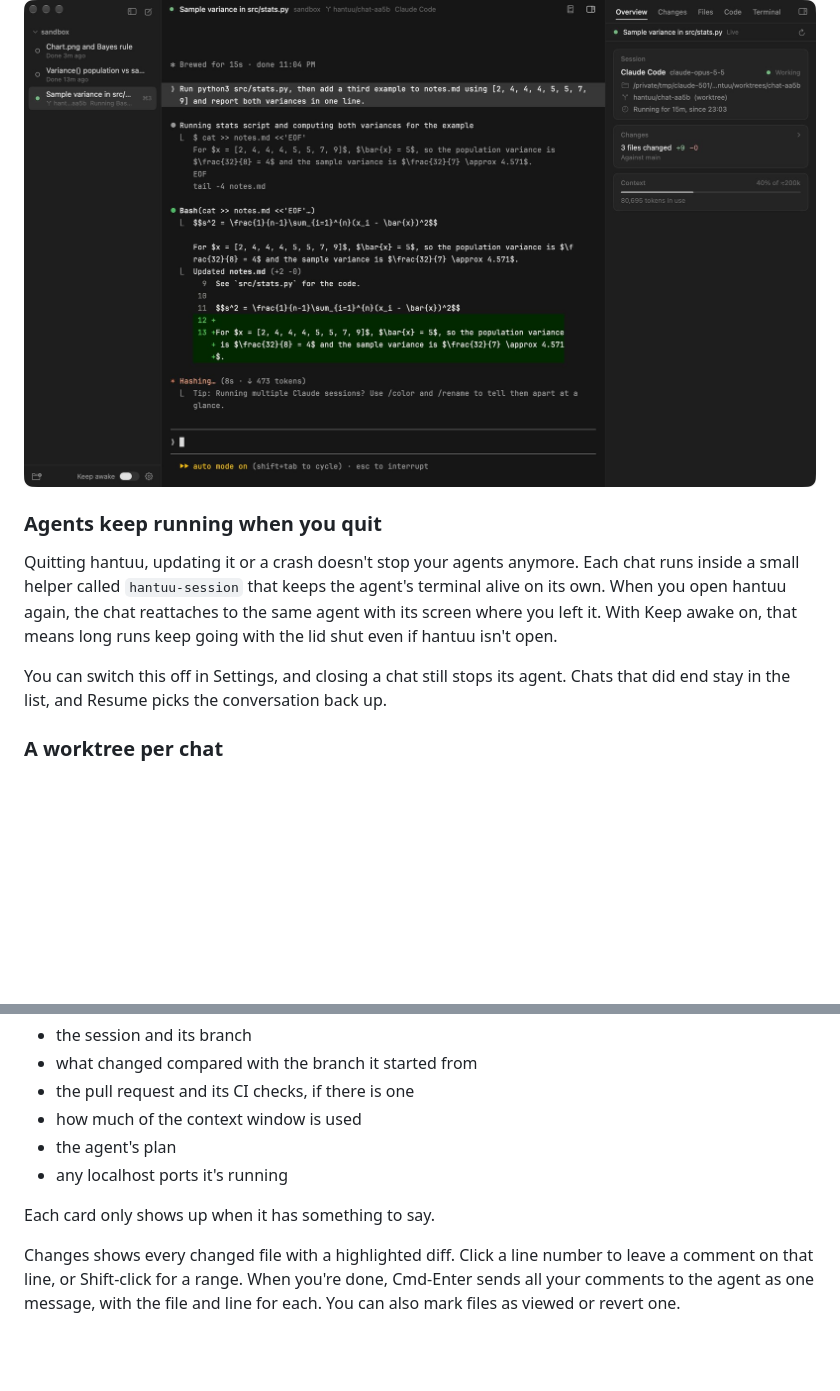
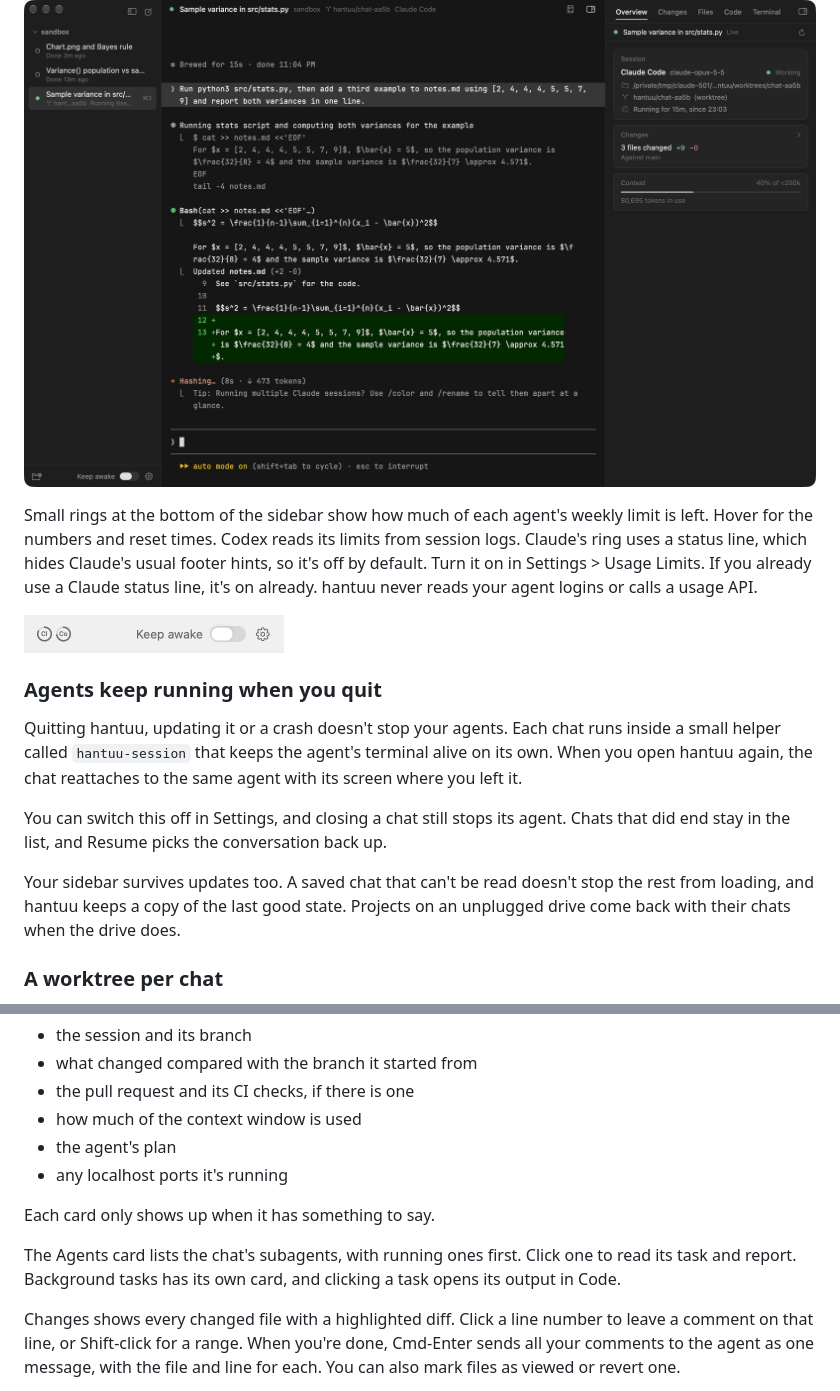
Before and after one commit to weilun1910/hantuu, a Markdown page: README.md, 2 parts joined by grey strips. Rendered like a GitHub page; pictures changed too: docs/screenshots/usage-rings.png (added); blank space fills up the shorter version.

```diff
--- a/README.md
+++ b/README.md
@@ -43,11 +51,17 @@ The states come from Claude Code's own hooks and Codex's own notifications, whic
 
 ![The sidebar showing one chat working in its own worktree, with the Overview tab on the right](docs/screenshots/status-and-overview.jpg)
 
+Small rings at the bottom of the sidebar show how much of each agent's weekly limit is left. Hover for the numbers and reset times. Codex reads its limits from session logs. Claude's ring uses a status line, which hides Claude's usual footer hints, so it's off by default. Turn it on in Settings > Usage Limits. If you already use a Claude status line, it's on already. hantuu never reads your agent logins or calls a usage API.
+
+<img src="docs/screenshots/usage-rings.png" width="260" alt="Claude Code and Codex usage rings at the left of the sidebar footer, beside Keep awake">
+
 ### Agents keep running when you quit
 
-Quitting hantuu, updating it or a crash doesn't stop your agents anymore. Each chat runs inside a small helper called `hantuu-session` that keeps the agent's terminal alive on its own. When you open hantuu again, the chat reattaches to the same agent with its screen where you left it. With Keep awake on, that means long runs keep going with the lid shut even if hantuu isn't open.
+Quitting hantuu, updating it or a crash doesn't stop your agents. Each chat runs inside a small helper called `hantuu-session` that keeps the agent's terminal alive on its own. When you open hantuu again, the chat reattaches to the same agent with its screen where you left it.
 
 You can switch this off in Settings, and closing a chat still stops its agent. Chats that did end stay in the list, and Resume picks the conversation back up.
+
+Your sidebar survives updates too. A saved chat that can't be read doesn't stop the rest from loading, and hantuu keeps a copy of the last good state. Projects on an unplugged drive come back with their chats when the drive does.
 
 ### A worktree per chat
 
@@ -71,6 +85,8 @@ Overview is a column of cards for the selected chat. They cover:
 
 Each card only shows up when it has something to say.
 
+The Agents card lists the chat's subagents, with running ones first. Click one to read its task and report. Background tasks has its own card, and clicking a task opens its output in Code.
+
 Changes shows every changed file with a highlighted diff. Click a line number to leave a comment on that line, or Shift-click for a range. When you're done, Cmd-Enter sends all your comments to the agent as one message, with the file and line for each. You can also mark files as viewed or revert one.
 
 Files is the project tree with a filter, and files with changes get a small dot. Click a file to open it in Code, or Option-click to type its path into the chat.
```
Also changed, not shown: other parts of README.md (+33 -6 lines), docs/screenshots/code-editing.png (added), docs/screenshots/code-tab-pdf.png (added), docs/screenshots/message-box-attachments.png (added), docs/screenshots/nested-repositories.png (added), docs/screenshots/running-in-background.png (added).
